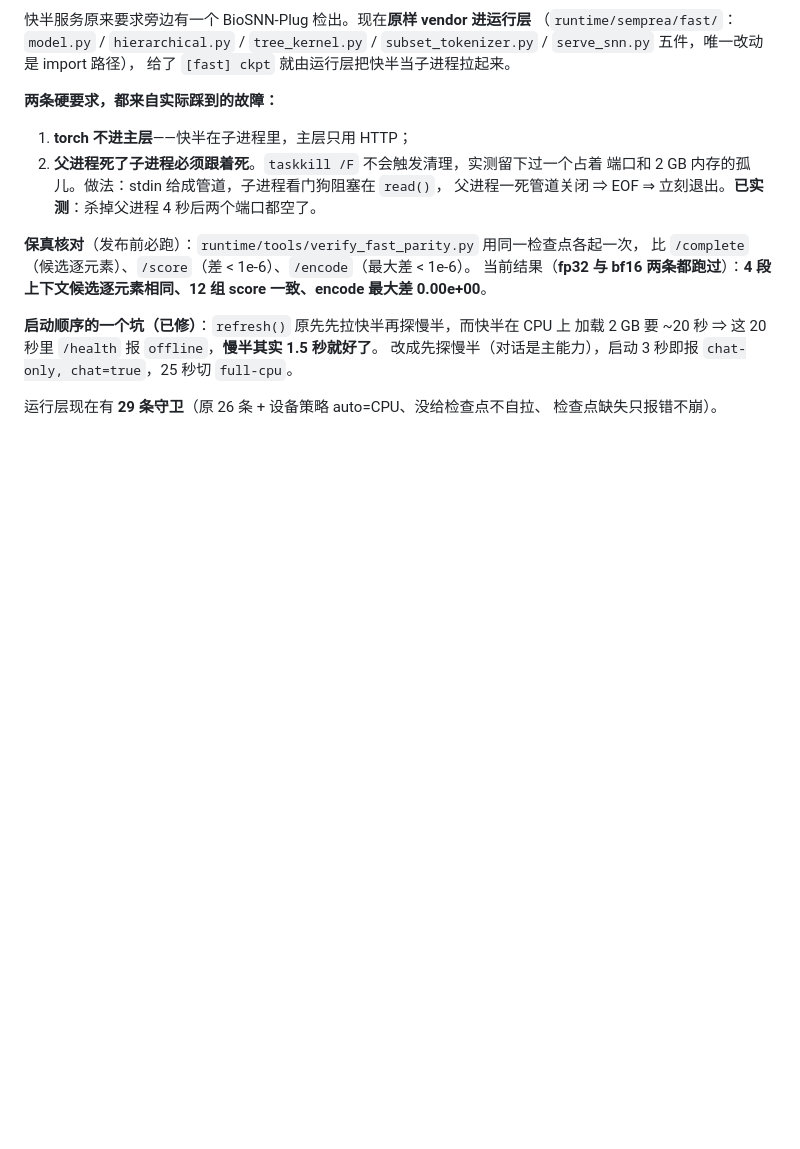
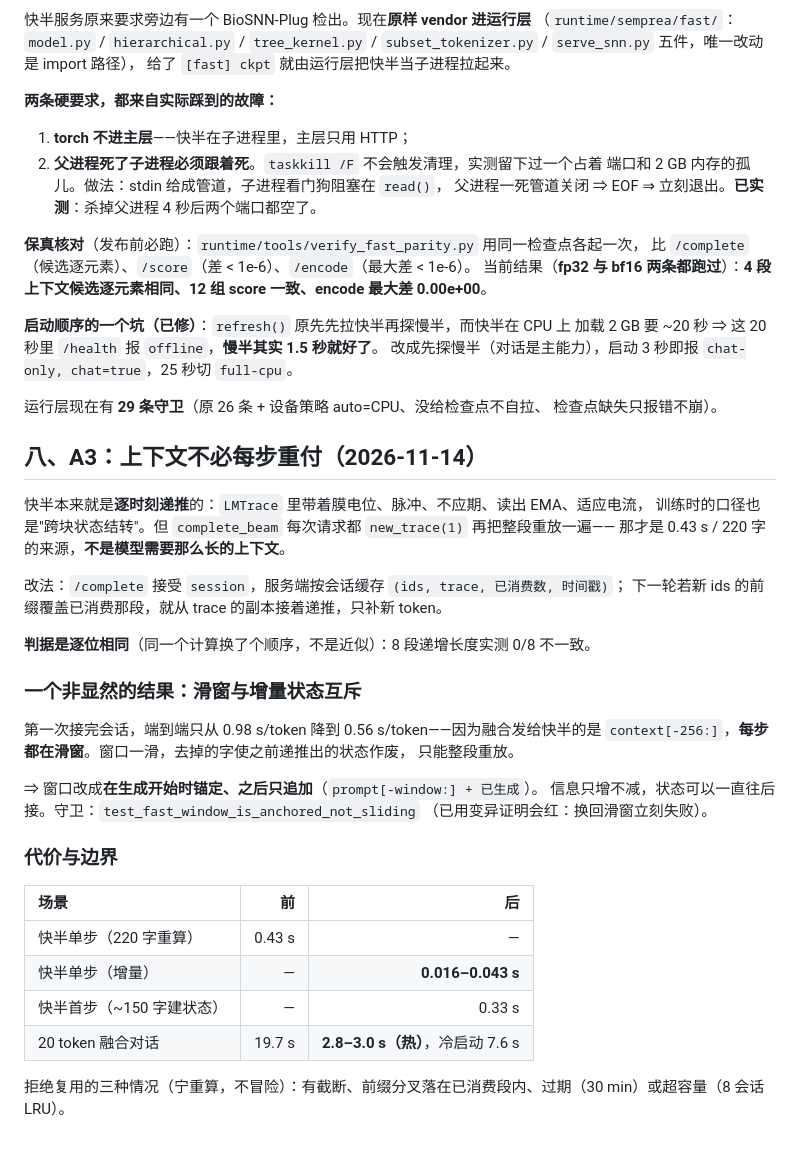
Before and after one commit to lzmd-arch/BioSNN-Plug, a Markdown page: research/sel/design-semprea-runtime.md, the part around the change. Rendered like a GitHub page; blank space fills up the shorter version.

Commit message:
docs(A3): 上下文不必每步重付——并记下"滑窗与增量状态互斥"这个坑
- design-semprea-runtime.md 新增 §八：改法、逐位相同的判据、以及那个非显然结果——
  融合原来发的是 context[-256:]（滑窗），窗口一滑之前递推的状态就作废，
  所以接完会话端到端只从 0.98 降到 0.56 s/token；改成生成开始时锚定窗口才真降下来。
  代价表：快半单步 0.43 s → 0.016–0.043 s；20 token 融合对话 19.7 s → 2.8–3.0 s（热）。
- plan：A3 标完成，并记下"窗口改为锚定"这个副产品。

```diff
--- a/research/sel/design-semprea-runtime.md
+++ b/research/sel/design-semprea-runtime.md
@@ -205,3 +205,35 @@ port = 18740
 
 运行层现在有 **29 条守卫**（原 26 条 + 设备策略 auto=CPU、没给检查点不自拉、
 检查点缺失只报错不崩）。
+
+## 八、A3：上下文不必每步重付（2026-11-14）
+
+快半本来就是**逐时刻递推**的：`LMTrace` 里带着膜电位、脉冲、不应期、读出 EMA、适应电流，
+训练时的口径也是"跨块状态结转"。但 `complete_beam` 每次请求都 `new_trace(1)` 再把整段重放一遍——
+那才是 0.43 s / 220 字的来源，**不是模型需要那么长的上下文**。
+
+改法：`/complete` 接受 `session`，服务端按会话缓存 `(ids, trace, 已消费数, 时间戳)`；
+下一轮若新 ids 的前缀覆盖已消费那段，就从 trace 的副本接着递推，只补新 token。
+
+**判据是逐位相同**（同一个计算换了个顺序，不是近似）：8 段递增长度实测 0/8 不一致。
+
+### 一个非显然的结果：滑窗与增量状态互斥
+
+第一次接完会话，端到端只从 0.98 s/token 降到 0.56 s/token——因为融合发给快半的是
+`context[-256:]`，**每步都在滑窗**。窗口一滑，去掉的字使之前递推出的状态作废，
+只能整段重放。
+
+⇒ 窗口改成**在生成开始时锚定、之后只追加**（`prompt[-window:] + 已生成`）。
+信息只增不减，状态可以一直往后接。守卫：`test_fast_window_is_anchored_not_sliding`
+（已用变异证明会红：换回滑窗立刻失败）。
+
+### 代价与边界
+
+| 场景 | 前 | 后 |
+| :--- | ---: | ---: |
+| 快半单步（220 字重算） | 0.43 s | — |
+| 快半单步（增量） | — | **0.016–0.043 s** |
+| 快半首步（~150 字建状态） | — | 0.33 s |
+| 20 token 融合对话 | 19.7 s | **2.8–3.0 s（热）**，冷启动 7.6 s |
+
+拒绝复用的三种情况（宁重算，不冒险）：有截断、前缀分叉落在已消费段内、过期（30 min）或超容量（8 会话 LRU）。
```
Also changed, not shown: research/sel/plan-semprea-v1-optimization.md (+1 -1 lines).
